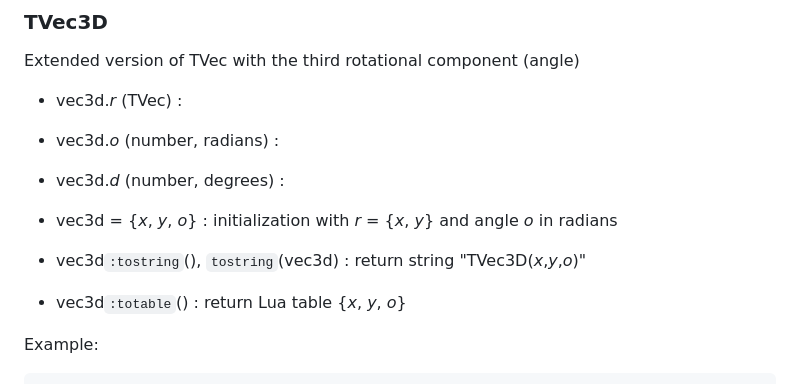
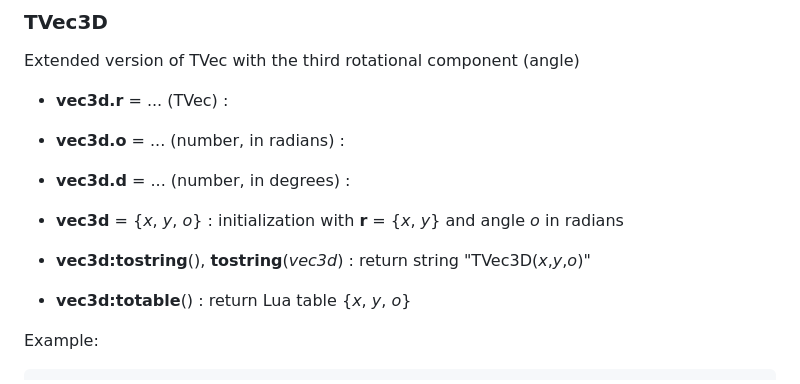
Before and after one commit to vvflow/vvflow, a Markdown page: utils/vvflow/vvflow.1.md, the part around the change. Rendered like a GitHub page.

Commit message:
doc: cleanup vvflow man for TVec3d

```diff
--- a/utils/vvflow/vvflow.1.md
+++ b/utils/vvflow/vvflow.1.md
@@ -402,20 +402,20 @@ Example:
 
 Extended version of TVec with the third rotational component (angle)
 
-  * vec3d.*r* (TVec) :
+  * **vec3d.r** = ... (TVec) :
 
-  * vec3d.*o* (number, radians) :
+  * **vec3d.o** = ... (number, in radians) :
 
-  * vec3d.*d* (number, degrees) :
+  * **vec3d.d** = ... (number, in degrees) :
 
-  * vec3d = {*x*, *y*, *o*} :
-    initialization with *r* = {*x*, *y*} and angle *o* in radians
+  * **vec3d** = {_x_, _y_, _o_} :
+    initialization with **r** = {_x_, _y_} and angle _o_ in radians
 
-  * vec3d`:tostring`(), `tostring`(vec3d) :
-    return string "TVec3D(*x*,*y*,*o*)"
+  * **vec3d:tostring**(), **tostring**(_vec3d_) :
+    return string "TVec3D(_x_,_y_,_o_)"
 
-  * vec3d`:totable`() :
-    return Lua table {*x*, *y*, *o*}
+  * **vec3d:totable**() :
+    return Lua table {_x_, _y_, _o_}
 
 Example:
 
```
